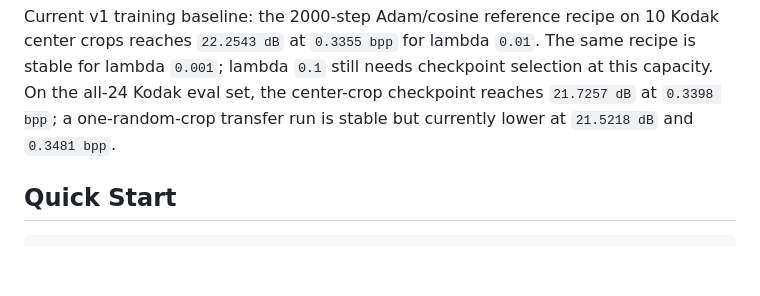
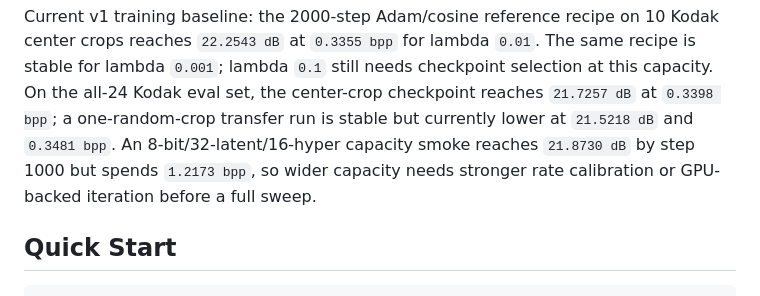
Before and after one commit to odvcencio/mirage, a Markdown page: README.md, the part around the change. GitHub-like rendering; blank space fills up the shorter version.

Commit message:
Record Mirage capacity smoke

```diff
--- a/README.md
+++ b/README.md
@@ -35,6 +35,9 @@ The same recipe is stable for lambda `0.001`; lambda `0.1` still needs
 checkpoint selection at this capacity. On the all-24 Kodak eval set, the
 center-crop checkpoint reaches `21.7257 dB` at `0.3398 bpp`; a one-random-crop
 transfer run is stable but currently lower at `21.5218 dB` and `0.3481 bpp`.
+An 8-bit/32-latent/16-hyper capacity smoke reaches `21.8730 dB` by step 1000
+but spends `1.2173 bpp`, so wider capacity needs stronger rate calibration or
+GPU-backed iteration before a full sweep.
 
 ## Quick Start
 
```
Also changed, not shown: docs/v1-implementation.md (+45 -0 lines).
